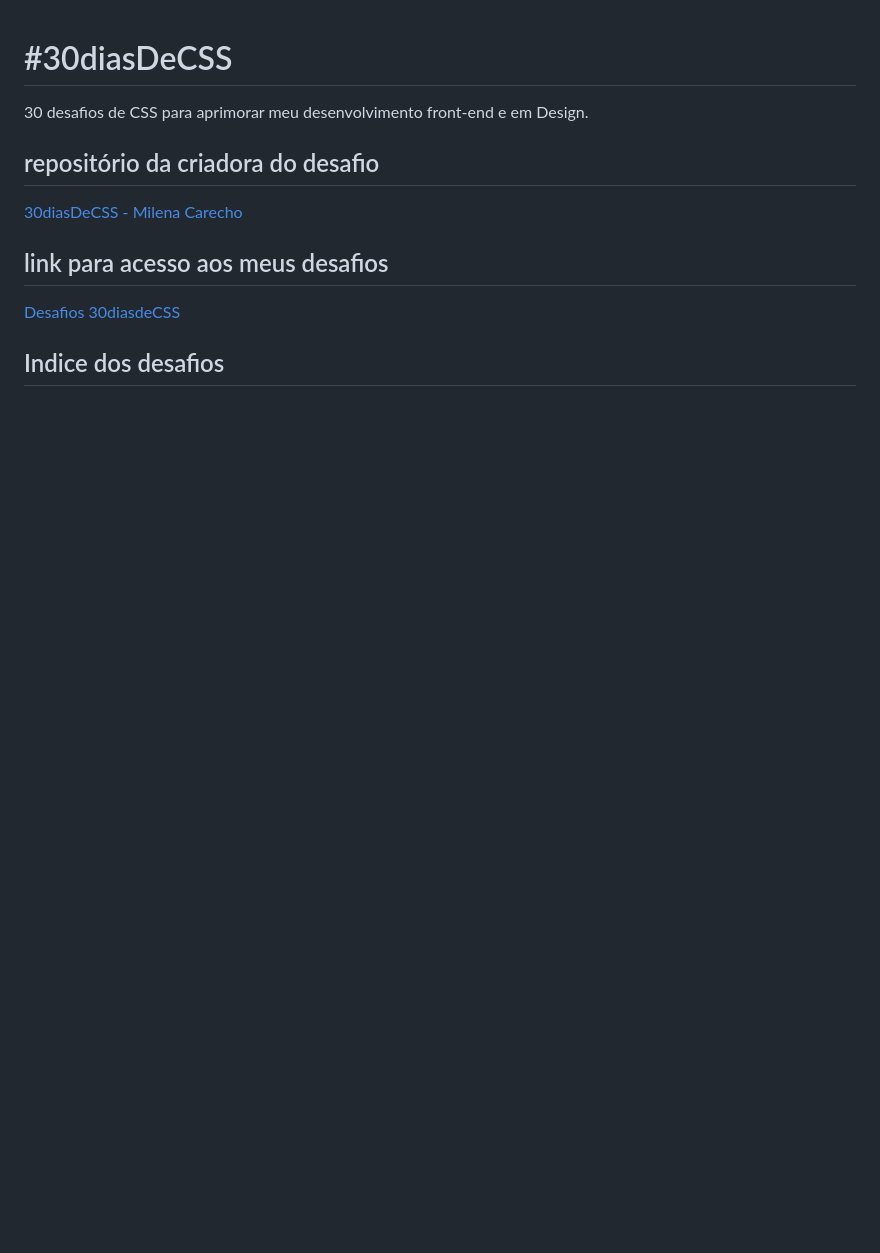
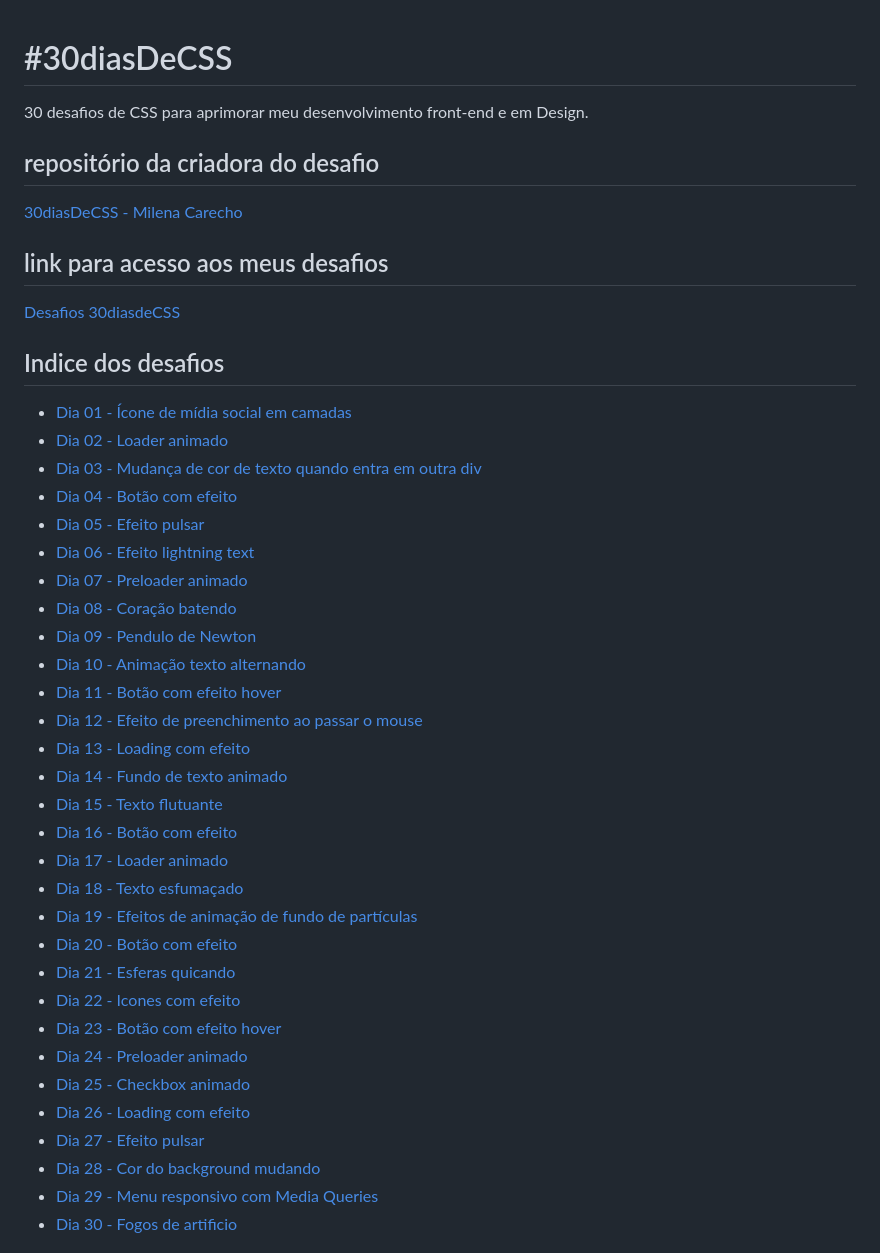
Before and after one commit to WayneRocha/30diasDeCSS, a Markdown page: README.md, the part around the change printed below. GitHub-like rendering; blank space fills up the shorter version.

```diff
--- a/README.md
+++ b/README.md
@@ -11,6 +11,34 @@
 
 ## Indice dos desafios
 
-<div style="color: red;">
-<div style="color: green;">
+* [Dia 01 - Ícone de mídia social em camadas](#id01)
+* [Dia 02 - Loader animado](#id02)
+* [Dia 03 - Mudança de cor de texto quando entra em outra div](#id03)
+* [Dia 04 - Botão com efeito](#id04)
+* [Dia 05 - Efeito pulsar](#id05)
+* [Dia 06 - Efeito lightning text](#id06)
+* [Dia 07 - Preloader animado](#id07)
+* [Dia 08 - Coração batendo](#id08)
+* [Dia 09 - Pendulo de Newton](#id09)
+* [Dia 10 - Animação texto alternando](#id10)
+* [Dia 11 - Botão com efeito hover](#id11)
+* [Dia 12 - Efeito de preenchimento ao passar o mouse](#id12)
+* [Dia 13 - Loading com efeito](#id13)
+* [Dia 14 - Fundo de texto animado](#id14)
+* [Dia 15 - Texto flutuante](#id15)
+* [Dia 16 - Botão com efeito](#id16)
+* [Dia 17 - Loader animado](#id17)
+* [Dia 18 - Texto esfumaçado](#id18)
+* [Dia 19 - Efeitos de animação de fundo de partículas](#id19)
+* [Dia 20 - Botão com efeito](#id20)
+* [Dia 21 - Esferas quicando](#id21)
+* [Dia 22 - Icones com efeito](#id22)
+* [Dia 23 - Botão com efeito hover](#id23)
+* [Dia 24 - Preloader animado](#id24)
+* [Dia 25 - Checkbox animado](#id25)
+* [Dia 26 - Loading com efeito](#id26)
+* [Dia 27 - Efeito pulsar](#id27)
+* [Dia 28 - Cor do background mudando](#id28)
+* [Dia 29 - Menu responsivo com Media Queries](#id29)
+* [Dia 30 - Fogos de artificio](#id30)
 
```
Also changed, not shown: other parts of README.md (+27 -32 lines), videos_desafios/d2-vid.gif (added), 3 other files.
